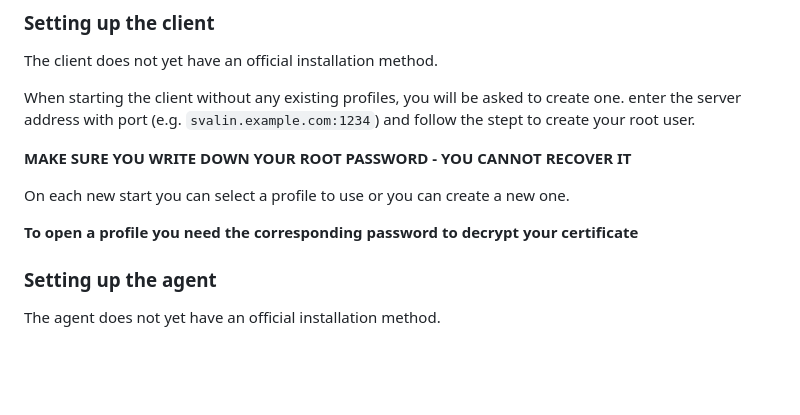
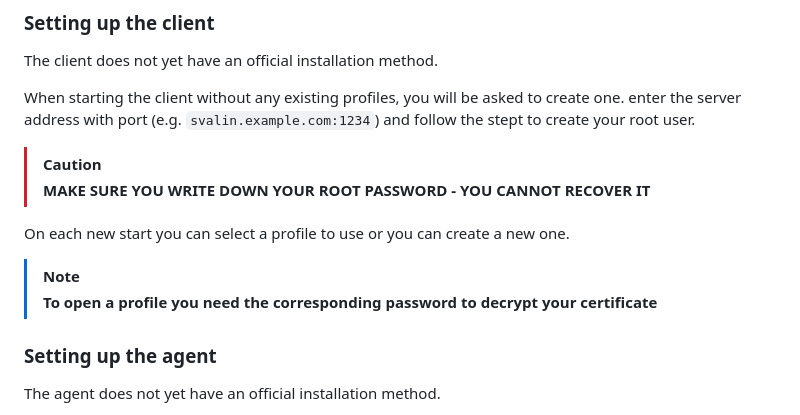
Before and after one commit to acul009/svalin, a Markdown page: readme.md, the part around the change. Drawn GitHub-style; blank space fills up the shorter version.

Commit message:
some more nice looking blocks

```diff
--- a/readme.md
+++ b/readme.md
@@ -113,11 +113,13 @@ The client does not yet have an official installation method.
 When starting the client without any existing profiles, you will be asked to create one.
 enter the server address with port (e.g. `svalin.example.com:1234`) and follow the stept to create your root user.
 
-**MAKE SURE YOU WRITE DOWN YOUR ROOT PASSWORD - YOU CANNOT RECOVER IT**
+> [!CAUTION]
+> **MAKE SURE YOU WRITE DOWN YOUR ROOT PASSWORD - YOU CANNOT RECOVER IT**
 
 On each new start you can select a profile to use or you can create a new one.
 
-**To open a profile you need the corresponding password to decrypt your certificate**
+> [!Note]
+> **To open a profile you need the corresponding password to decrypt your certificate**
 
 ### Setting up the agent
 
```
